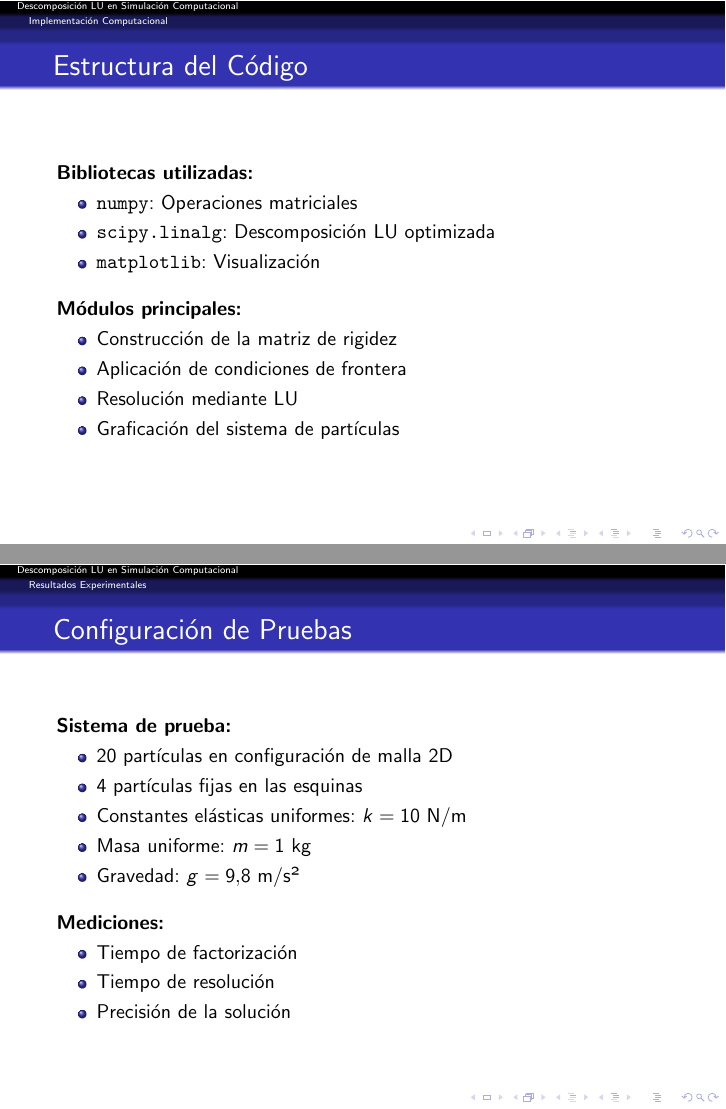
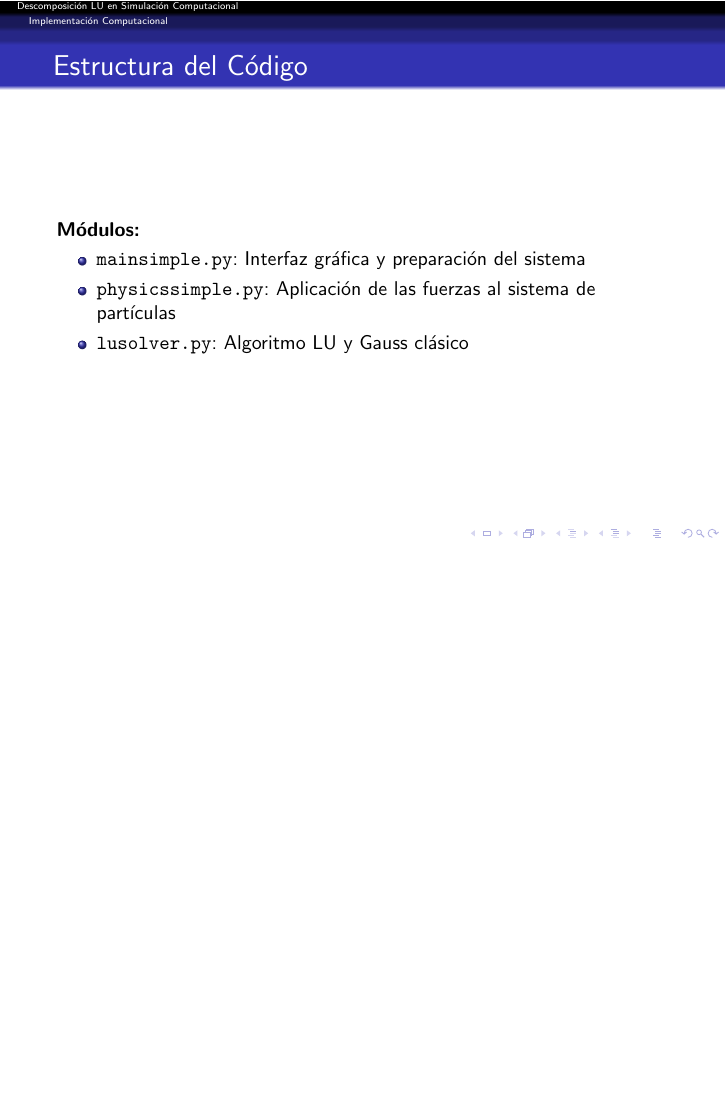
Before and after one commit to spenteacher/MNAL-MAYA-LU, LaTeX slides (beamer-completo.tex): pages 28 and 29 of 32 before the commit and page 27 of 28 after it, the two joined at a grey line, the shorter picture padded with empty space. Compiled offline with pdfLaTeX.

Commit message:
beamer actualizado

```diff
--- a/beamer-completo.tex
+++ b/beamer-completo.tex
@@ -448,43 +429,10 @@ K_{ij} = \begin{cases}
 \end{frame}
 
 \begin{frame}{Estructura del Código}
-\textbf{Bibliotecas utilizadas:}
-\begin{itemize}
-  \item \texttt{numpy}: Operaciones matriciales
-  \item \texttt{scipy.linalg}: Descomposición LU optimizada
-  \item \texttt{matplotlib}: Visualización
-\end{itemize}
-
-\vspace{0.3cm}
-\textbf{Módulos principales:}
-\begin{itemize}
-  \item Construcción de la matriz de rigidez
-  \item Aplicación de condiciones de frontera
-  \item Resolución mediante LU
-  \item Graficación del sistema de partículas
-\end{itemize}
+	\textbf{Módulos:}
+	\begin{itemize}
+		\item \texttt{mainsimple.py}: Interfaz gráfica y preparación del sistema
+		\item \texttt{physicssimple.py}: Aplicación de las fuerzas al sistema de partículas
+		\item \texttt{lusolver.py}: Algoritmo LU y Gauss clásico
+	\end{itemize}
 \end{frame}
-
-% ============================================================
-% SECCIÓN 7: RESULTADOS
-% ============================================================
-\section{Resultados Experimentales}
-
-\begin{frame}{Configuración de Pruebas}
-\textbf{Sistema de prueba:}
-\begin{itemize}
-  \item 20 partículas en configuración de malla 2D
-  \item 4 partículas fijas en las esquinas
-  \item Constantes elásticas uniformes: $k = 10$ N/m
-  \item Masa uniforme: $m = 1$ kg
-  \item Gravedad: $g = 9.8$ m/s²
-\end{itemize}
-
-\vspace{0.3cm}
-\textbf{Mediciones:}
-\begin{itemize}
-  \item Tiempo de factorización
-  \item Tiempo de resolución
-  \item Precisión de la solución
-\end{itemize}
-\end{frame}
```
Also changed, not shown: beamer-completo.tex (55 more changed lines).
